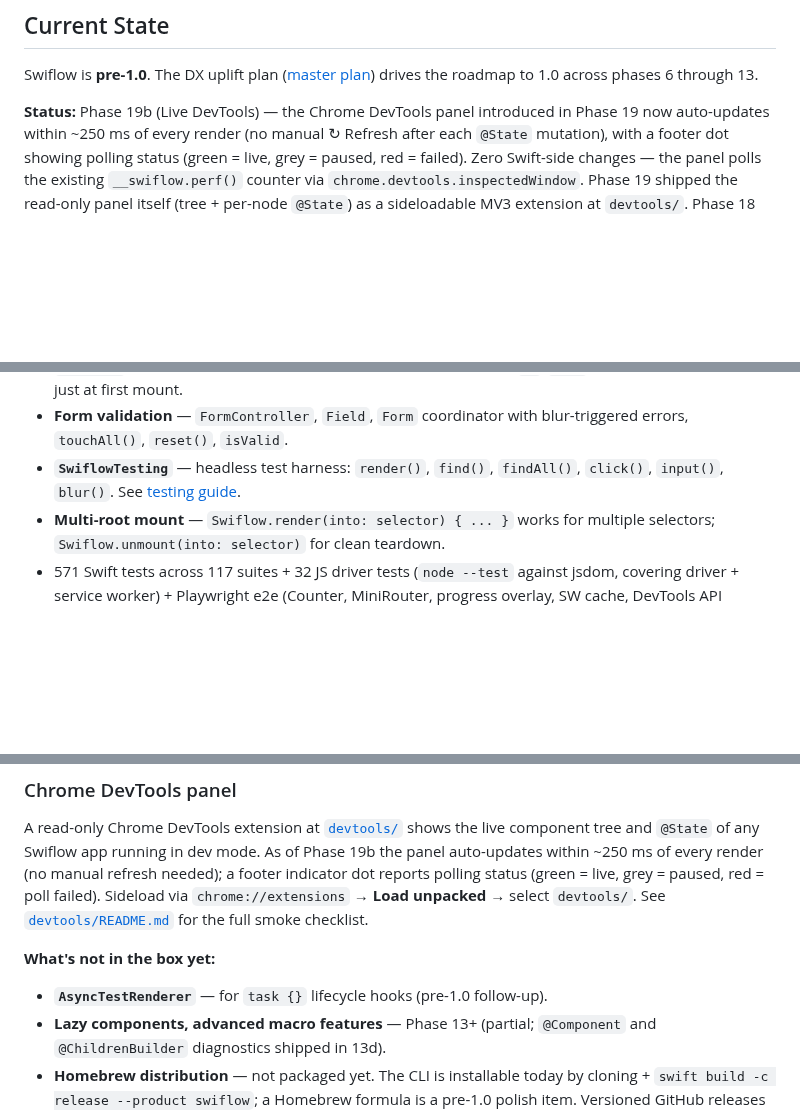
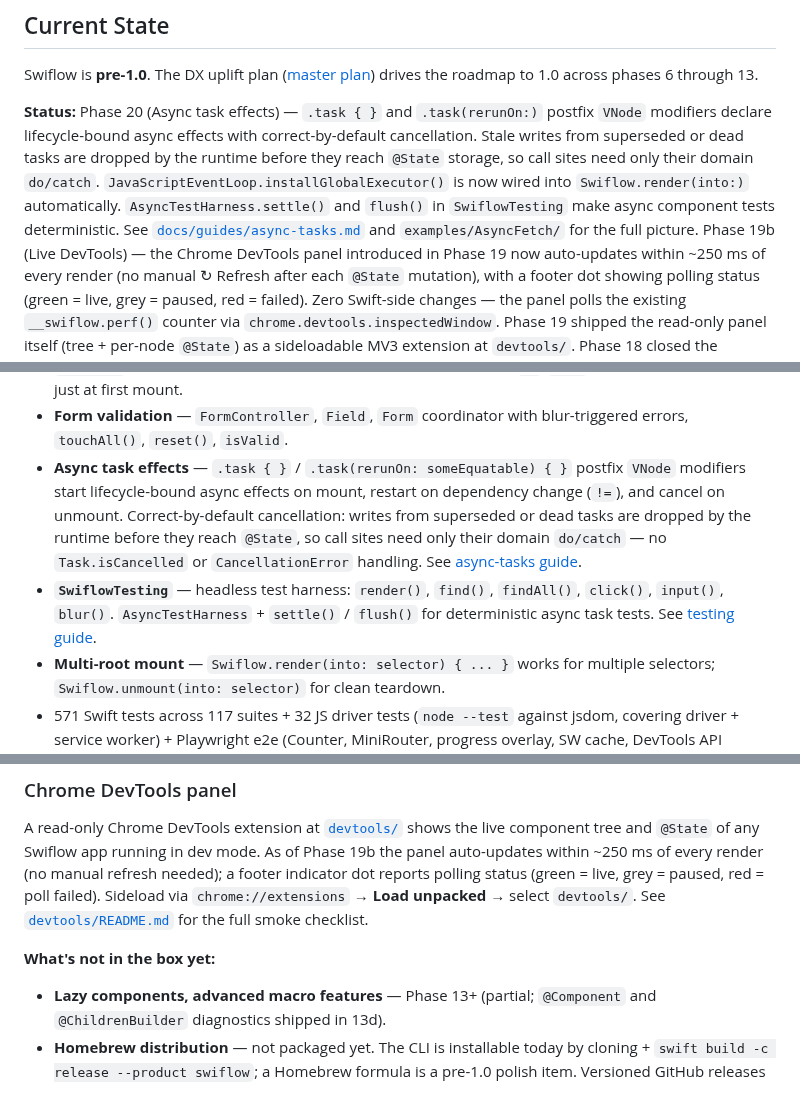
Before and after one commit to zzal/swiflow, a Markdown page: README.md, 3 parts joined by grey strips. GitHub-like rendering; blank space fills up the shorter version.

Commit message:
docs: document .task / .task(rerunOn:) async effects (Phase 20)
Co-Authored-By: Claude Opus 4.8 <noreply@anthropic.com>

```diff
--- a/README.md
+++ b/README.md
@@ -13,7 +13,17 @@ Swiflow is **pre-1.0**. The DX uplift plan
 ([master plan](docs/superpowers/plans/2026-05-20-swiflow-dx-uplift-master-plan.md))
 drives the roadmap to 1.0 across phases 6 through 13.
 
-**Status:** Phase 19b (Live DevTools) — the Chrome DevTools panel
+**Status:** Phase 20 (Async task effects) — `.task { }` and
+`.task(rerunOn:)` postfix `VNode` modifiers declare lifecycle-bound async
+effects with correct-by-default cancellation. Stale writes from
+superseded or dead tasks are dropped by the runtime before they reach
+`@State` storage, so call sites need only their domain `do/catch`.
+`JavaScriptEventLoop.installGlobalExecutor()` is now wired into
+`Swiflow.render(into:)` automatically. `AsyncTestHarness.settle()` and
+`flush()` in `SwiflowTesting` make async component tests deterministic.
+See [`docs/guides/async-tasks.md`](docs/guides/async-tasks.md) and
+`examples/AsyncFetch/` for the full picture.
+Phase 19b (Live DevTools) — the Chrome DevTools panel
 introduced in Phase 19 now auto-updates within ~250 ms of every
 render (no manual ↻ Refresh after each `@State` mutation), with a
 footer dot showing polling status (green = live, grey = paused,
@@ -53,7 +63,8 @@ still the baseline.
 - **`SwiflowRouter`** — hash- and history-mode routing. `RouterRoot { Route("/") { Home() }; Route("/users/:id") { ctx in User(id: ctx.params["id"]) } }`. `@Environment(\.router)` exposes `path`, `navigate`, `replace`, `back`. Verified end-to-end by Playwright (`router.spec.ts`, 3/3 passing); `Link`'s click handler attaches reliably now that nested components actually receive `onAppear`.
 - **Lifecycle hooks across the whole tree** — `onAppear`, `onChange`, `onDisappear` fire on every component in the mount tree, not just the root. Children-first ordering on mount (matches React's `componentDidMount` and SwiftUI's `.onAppear`) so a parent's hook sees its subtree fully mounted; parent-first on unmount so a parent can still read child state during teardown. As of Phase 18, `onChange` fires per re-render on every reused component (React `componentDidUpdate` semantics) and `onAppear` fires on components mounted mid-render (revealed by `if`/`else` flips or list growth), not just at first mount.
 - **Form validation** — `FormController`, `Field`, `Form` coordinator with blur-triggered errors, `touchAll()`, `reset()`, `isValid`.
-- **`SwiflowTesting`** — headless test harness: `render()`, `find()`, `findAll()`, `click()`, `input()`, `blur()`. See [testing guide](docs/guides/testing.md).
+- **Async task effects** — `.task { }` / `.task(rerunOn: someEquatable) { }` postfix `VNode` modifiers start lifecycle-bound async effects on mount, restart on dependency change (`!=`), and cancel on unmount. Correct-by-default cancellation: writes from superseded or dead tasks are dropped by the runtime before they reach `@State`, so call sites need only their domain `do/catch` — no `Task.isCancelled` or `CancellationError` handling. See [async-tasks guide](docs/guides/async-tasks.md).
+- **`SwiflowTesting`** — headless test harness: `render()`, `find()`, `findAll()`, `click()`, `input()`, `blur()`. `AsyncTestHarness` + `settle()` / `flush()` for deterministic async task tests. See [testing guide](docs/guides/testing.md).
 - **Multi-root mount** — `Swiflow.render(into: selector) { ... }` works for multiple selectors; `Swiflow.unmount(into: selector)` for clean teardown.
 - 571 Swift tests across 117 suites + 32 JS driver tests (`node --test` against jsdom, covering driver + service worker) + Playwright e2e (Counter, MiniRouter, progress overlay, SW cache, DevTools API contract). Guides: [DWARF debugging](docs/guides/debugging.md), [forms](docs/guides/forms.md), [router](docs/guides/router.md), [testing](docs/guides/testing.md).
 
@@ -69,7 +80,6 @@ Sideload via `chrome://extensions` → **Load unpacked** → select
 full smoke checklist.
 
 **What's not in the box yet:**
-- **`AsyncTestRenderer`** — for `task {}` lifecycle hooks (pre-1.0 follow-up).
 - **Lazy components, advanced macro features** — Phase 13+ (partial; `@Component` and `@ChildrenBuilder` diagnostics shipped in 13d).
 - **Homebrew distribution** — not packaged yet. The CLI is installable today by cloning + `swift build -c release --product swiflow`; a Homebrew formula is a pre-1.0 polish item. Versioned GitHub releases (tags + release notes) ship with the framework as of 0.1.3.
 
```
Also changed, not shown: CHANGELOG.md (+41 -0 lines), docs/guides/async-tasks.md (added, +319 -0 lines).
